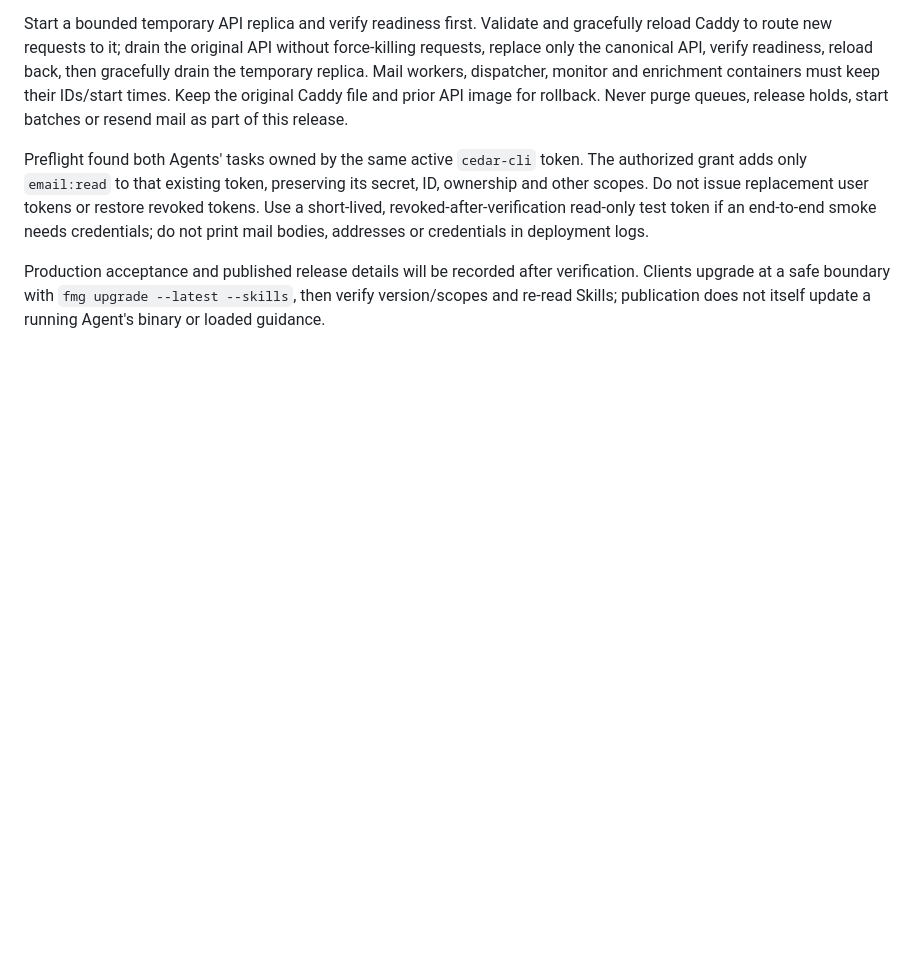
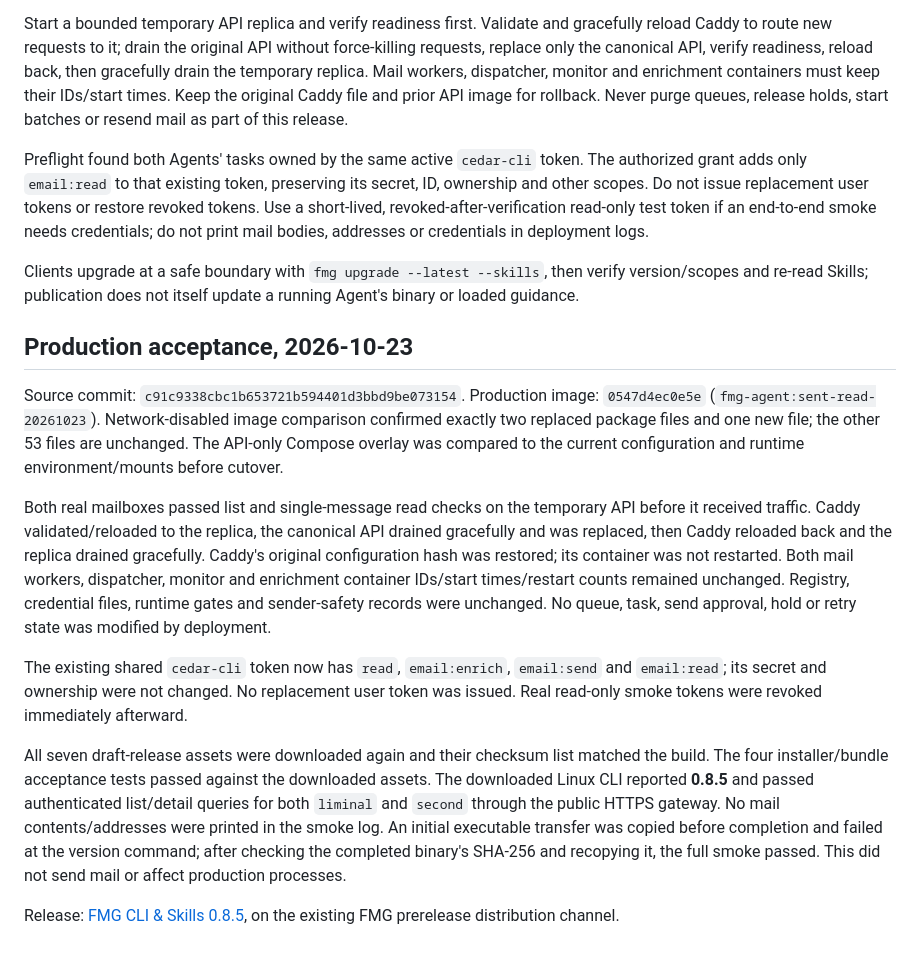
Before and after one commit to Cedar-Zhang-OUTPUT/FindMeGamer, a Markdown page: docs/agent-services/release-0.8.5.md, the part around the change. Drawn GitHub-style; blank space fills up the shorter version.

Commit message:
Record Sent-folder API rolling deployment acceptance

```diff
--- a/docs/agent-services/release-0.8.5.md
+++ b/docs/agent-services/release-0.8.5.md
@@ -53,7 +53,39 @@ restore revoked tokens. Use a short-lived, revoked-after-verification read-only
 test token if an end-to-end smoke needs credentials; do not print mail bodies,
 addresses or credentials in deployment logs.
 
-Production acceptance and published release details will be recorded after
-verification. Clients upgrade at a safe boundary with
+Clients upgrade at a safe boundary with
 `fmg upgrade --latest --skills`, then verify version/scopes and re-read Skills;
 publication does not itself update a running Agent's binary or loaded guidance.
+
+## Production acceptance, 2026-10-23
+
+Source commit: `c91c9338cbc1b653721b594401d3bbd9be073154`.
+Production image: `0547d4ec0e5e` (`fmg-agent:sent-read-20261023`). Network-disabled
+image comparison confirmed exactly two replaced package files and one new file;
+the other 53 files are unchanged. The API-only Compose overlay was compared to
+the current configuration and runtime environment/mounts before cutover.
+
+Both real mailboxes passed list and single-message read checks on the temporary
+API before it received traffic. Caddy validated/reloaded to the replica, the
+canonical API drained gracefully and was replaced, then Caddy reloaded back and
+the replica drained gracefully. Caddy's original configuration hash was restored;
+its container was not restarted. Both mail workers, dispatcher, monitor and
+enrichment container IDs/start times/restart counts remained unchanged. Registry,
+credential files, runtime gates and sender-safety records were unchanged. No
+queue, task, send approval, hold or retry state was modified by deployment.
+
+The existing shared `cedar-cli` token now has `read`, `email:enrich`, `email:send`
+and `email:read`; its secret and ownership were not changed. No replacement user
+token was issued. Real read-only smoke tokens were revoked immediately afterward.
+
+All seven draft-release assets were downloaded again and their checksum list
+matched the build. The four installer/bundle acceptance tests passed against
+the downloaded assets. The downloaded Linux CLI reported **0.8.5** and passed
+authenticated list/detail queries for both `liminal` and `second` through the
+public HTTPS gateway. No mail contents/addresses were printed in the smoke log.
+An initial executable transfer was copied before completion and failed at the
+version command; after checking the completed binary's SHA-256 and recopying it,
+the full smoke passed. This did not send mail or affect production processes.
+
+Release: [FMG CLI & Skills 0.8.5](https://github.com/Cedar-Zhang-OUTPUT/FindMeGamer/releases/tag/fmg-v0.8.5),
+on the existing FMG prerelease distribution channel.
```
